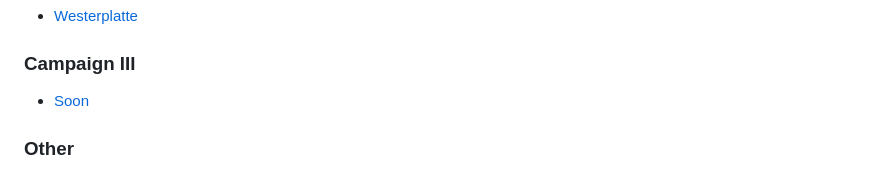
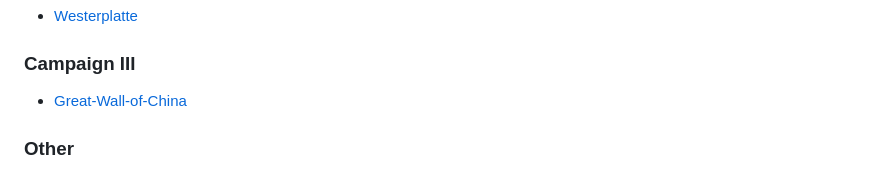
Before and after one commit to Luki20091/Hex-map-editor, a Markdown page: README.md, the part around the change. GitHub-like rendering.

```diff
--- a/README.md
+++ b/README.md
@@ -10,7 +10,7 @@
 - [Westerplatte](https://github.com/Luki20091/Hex-map-editor/blob/main/maps/Westerplatte.json)
 
 ### Campaign III
-- [Soon](https://github.com/Luki20091/Hex-map-editor/blob/main/maps/)
+- [Great-Wall-of-China](https://github.com/Luki20091/Hex-map-editor/blob/main/maps/Great-Wall-of-China.json)
 
 ### Other
 - [All-Terrains-huge](https://github.com/Luki20091/Hex-map-editor/blob/main/maps/All-Terrains-huge.json)
```
